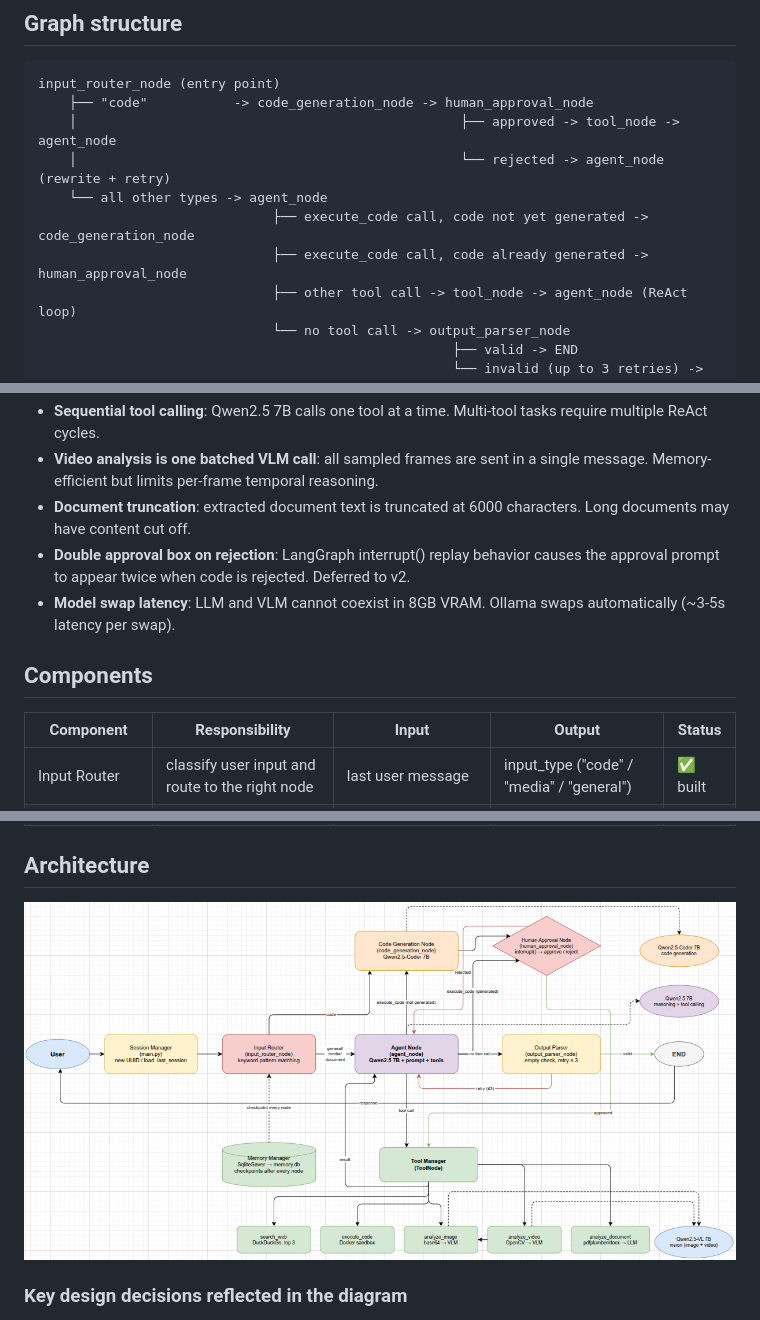
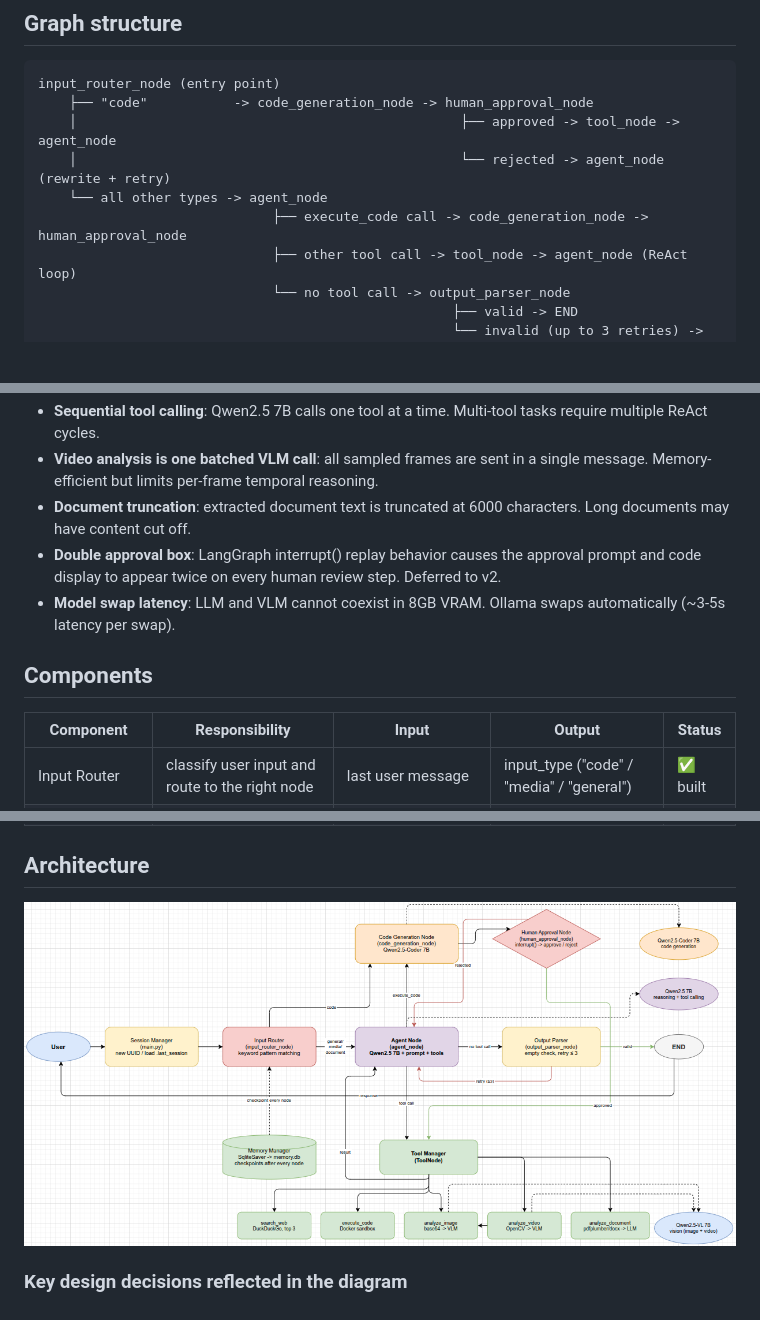
Before and after one commit to JadELHAJJ-prog/local-ai-agent, a Markdown page: design/design.md, 3 parts joined by grey strips. Rendered like a GitHub page; pictures changed too: design/architecture.png; blank space fills up the shorter version.

```diff
--- a/design/design.md
+++ b/design/design.md
@@ -38,8 +38,7 @@ input_router_node (entry point)
     │                                                 ├── approved -> tool_node -> agent_node
     │                                                 └── rejected -> agent_node (rewrite + retry)
     └── all other types -> agent_node
-                              ├── execute_code call, code not yet generated -> code_generation_node
-                              ├── execute_code call, code already generated -> human_approval_node
+                              ├── execute_code call -> code_generation_node -> human_approval_node
                               ├── other tool call -> tool_node -> agent_node (ReAct loop)
                               └── no tool call -> output_parser_node
                                                      ├── valid -> END
@@ -68,13 +67,13 @@ input_router_node (entry point)
 - **Sequential tool calling**: Qwen2.5 7B calls one tool at a time. Multi-tool tasks require multiple ReAct cycles.
 - **Video analysis is one batched VLM call**: all sampled frames are sent in a single message. Memory-efficient but limits per-frame temporal reasoning.
 - **Document truncation**: extracted document text is truncated at 6000 characters. Long documents may have content cut off.
-- **Double approval box on rejection**: LangGraph interrupt() replay behavior causes the approval prompt to appear twice when code is rejected. Deferred to v2.
+- **Double approval box**: LangGraph interrupt() replay behavior causes the approval prompt and code display to appear twice on every human review step. Deferred to v2.
 - **Model swap latency**: LLM and VLM cannot coexist in 8GB VRAM. Ollama swaps automatically (~3-5s latency per swap).
 
 ## Components
 
 | Component | Responsibility | Input | Output | Status |
-|-----------|---------------|-------|--------|--------|
+| --------- | -------------- | ----- | ------ | ------ |
 | Input Router | classify user input and route to the right node | last user message | input_type ("code" / "media" / "general") | ✅ built |
 | Memory Manager | persist and retrieve conversation history from SQLite | user message + thread ID (read) / agent response (write) | conversation history (read) / confirmation (write) | ✅ built |
 | Agent (LangGraph graph) | orchestrate the full agent loop as a stateful graph with conditional edges | user message + conversation history | final response or tool call | ✅ built |
```
Also changed, not shown: other parts of design/design.md (+4 -2 lines), 7 other files.
